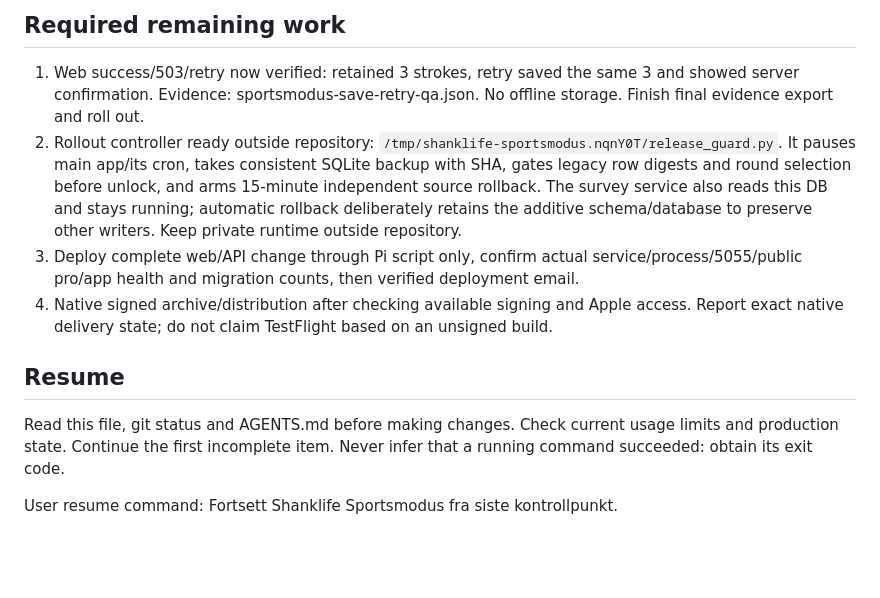
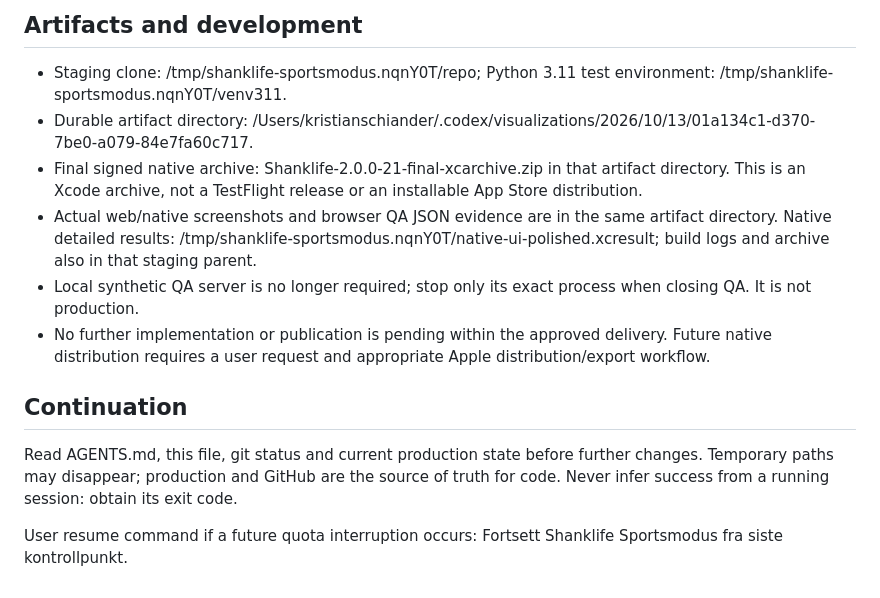
Before and after one commit to krsch79/shanklife_pro, a Markdown page: IMPLEMENTATION_STATUS.md, the part around one of its changes. GitHub-like rendering; blank space fills up the shorter version.

```diff
--- a/IMPLEMENTATION_STATUS.md
+++ b/IMPLEMENTATION_STATUS.md
@@ -28,11 +32,13 @@ Sportsmodus; one Shanklife product with BalleTour as its tour; web, API and nati
 
-## Required remaining work
-1. Web success/503/retry now verified: retained 3 strokes, retry saved the same 3 and showed server confirmation. Evidence: sportsmodus-save-retry-qa.json. No offline storage. Finish final evidence export and roll out.
-2. Rollout controller ready outside repository: `/tmp/shanklife-sportsmodus.nqnY0T/release_guard.py`. It pauses main app/its cron, takes consistent SQLite backup with SHA, gates legacy row digests and round selection before unlock, and arms 15-minute independent source rollback. The survey service also reads this DB and stays running; automatic rollback deliberately retains the additive schema/database to preserve other writers. Keep private runtime outside repository.
-3. Deploy complete web/API change through Pi script only, confirm actual service/process/5055/public pro/app health and migration counts, then verified deployment email.
-4. Native signed archive/distribution after checking available signing and Apple access. Report exact native delivery state; do not claim TestFlight based on an unsigned build.
+## Artifacts and development
+- Staging clone: /tmp/shanklife-sportsmodus.nqnY0T/repo; Python 3.11 test environment: /tmp/shanklife-sportsmodus.nqnY0T/venv311.
+- Durable artifact directory: /Users/kristianschiander/.codex/visualizations/2026/10/13/01a134c1-d370-7be0-a079-84e7fa60c717.
+- Final signed native archive: Shanklife-2.0.0-21-final-xcarchive.zip in that artifact directory. This is an Xcode archive, not a TestFlight release or an installable App Store distribution.
+- Actual web/native screenshots and browser QA JSON evidence are in the same artifact directory. Native detailed results: /tmp/shanklife-sportsmodus.nqnY0T/native-ui-polished.xcresult; build logs and archive also in that staging parent.
+- Local synthetic QA server is no longer required; stop only its exact process when closing QA. It is not production.
+- No further implementation or publication is pending within the approved delivery. Future native distribution requires a user request and appropriate Apple distribution/export workflow.
 
-## Resume
-Read this file, git status and AGENTS.md before making changes. Check current usage limits and production state. Continue the first incomplete item. Never infer that a running command succeeded: obtain its exit code.
+## Continuation
+Read AGENTS.md, this file, git status and current production state before further changes. Temporary paths may disappear; production and GitHub are the source of truth for code. Never infer success from a running session: obtain its exit code.
 
-User resume command: Fortsett Shanklife Sportsmodus fra siste kontrollpunkt.
+User resume command if a future quota interruption occurs: Fortsett Shanklife Sportsmodus fra siste kontrollpunkt.
```
Also changed, not shown: other parts of IMPLEMENTATION_STATUS.md (+25 -21 lines).
